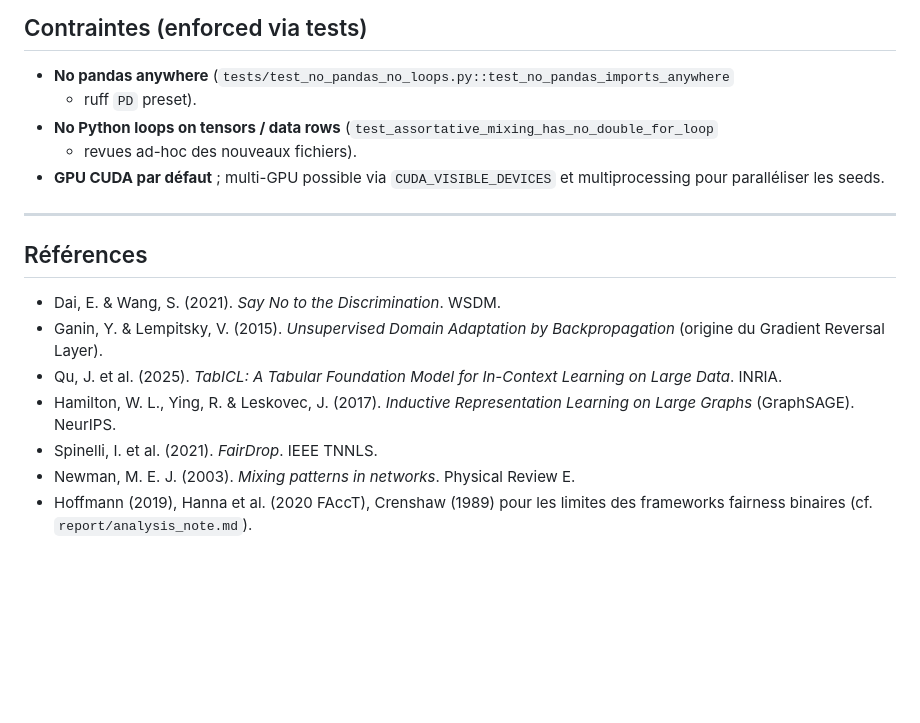
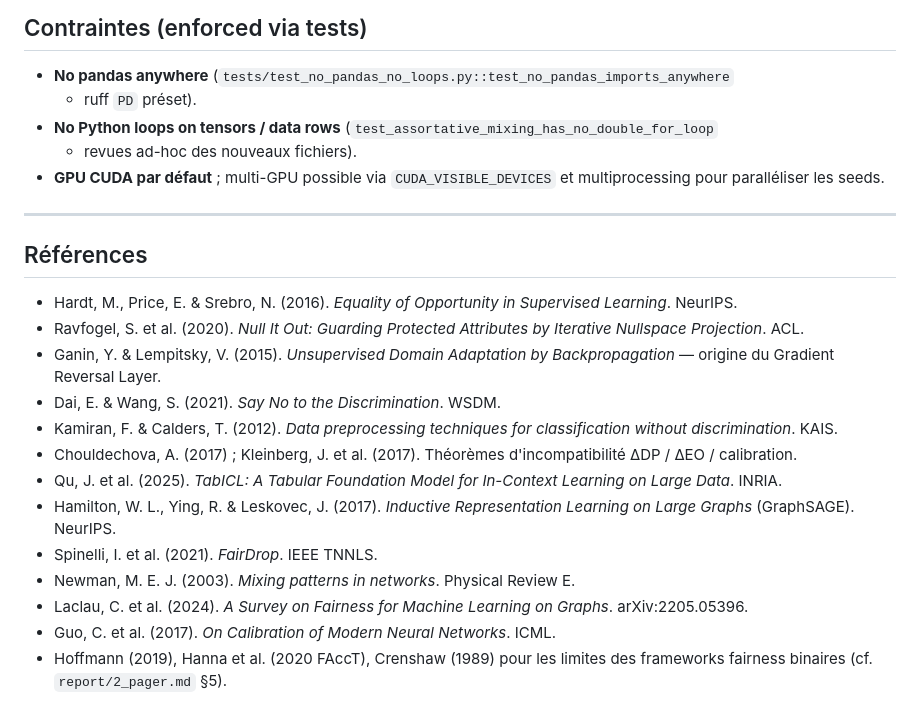
Before and after one commit to gregoire-petit1/pokec-fairness-gnn, a Markdown page: README.md, the part around one of its changes. Rendered like a GitHub page; blank space fills up the shorter version.

```diff
--- a/README.md
+++ b/README.md
@@ -123,7 +185,7 @@ mkdir -p data/raw/pokec-z
 ## Contraintes (enforced via tests)
 
 - **No pandas anywhere** (`tests/test_no_pandas_no_loops.py::test_no_pandas_imports_anywhere`
-  + ruff `PD` preset).
+  + ruff `PD` préset).
 - **No Python loops on tensors / data rows** (`test_assortative_mixing_has_no_double_for_loop`
   + revues ad-hoc des nouveaux fichiers).
 - **GPU CUDA par défaut** ; multi-GPU possible via `CUDA_VISIBLE_DEVICES` et
@@ -133,14 +195,25 @@ mkdir -p data/raw/pokec-z
 
 ## Références
 
+- Hardt, M., Price, E. & Srebro, N. (2016). *Equality of Opportunity in
+  Supervised Learning*. NeurIPS.
+- Ravfogel, S. et al. (2020). *Null It Out: Guarding Protected Attributes by
+  Iterative Nullspace Projection*. ACL.
+- Ganin, Y. & Lempitsky, V. (2015). *Unsupervised Domain Adaptation by
+  Backpropagation* — origine du Gradient Reversal Layer.
 - Dai, E. & Wang, S. (2021). *Say No to the Discrimination*. WSDM.
-- Ganin, Y. & Lempitsky, V. (2015). *Unsupervised Domain Adaptation by
-  Backpropagation* (origine du Gradient Reversal Layer).
+- Kamiran, F. & Calders, T. (2012). *Data preprocessing techniques for
+  classification without discrimination*. KAIS.
+- Chouldechova, A. (2017) ; Kleinberg, J. et al. (2017). Théorèmes
+  d'incompatibilité ΔDP / ΔEO / calibration.
 - Qu, J. et al. (2025). *TabICL: A Tabular Foundation Model for In-Context
   Learning on Large Data*. INRIA.
 - Hamilton, W. L., Ying, R. & Leskovec, J. (2017). *Inductive Representation
   Learning on Large Graphs* (GraphSAGE). NeurIPS.
 - Spinelli, I. et al. (2021). *FairDrop*. IEEE TNNLS.
 - Newman, M. E. J. (2003). *Mixing patterns in networks*. Physical Review E.
+- Laclau, C. et al. (2024). *A Survey on Fairness for Machine Learning on
+  Graphs*. arXiv:2205.05396.
+- Guo, C. et al. (2017). *On Calibration of Modern Neural Networks*. ICML.
 - Hoffmann (2019), Hanna et al. (2020 FAccT), Crenshaw (1989) pour les
-  limites des frameworks fairness binaires (cf. `report/analysis_note.md`).
+  limites des frameworks fairness binaires (cf. `report/2_pager.md` §5).
```
Also changed, not shown: other parts of README.md (+102 -40 lines).
